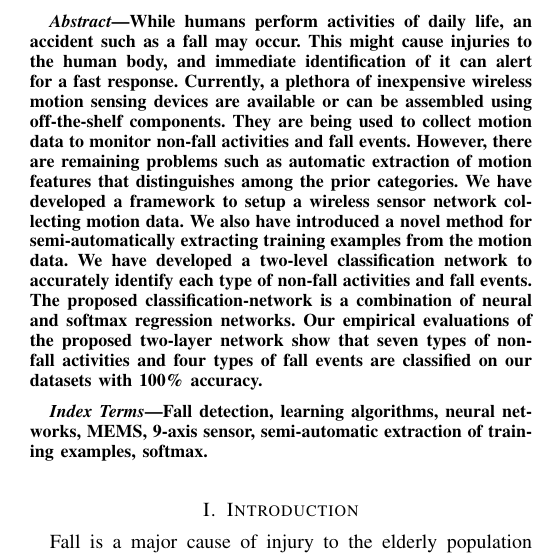
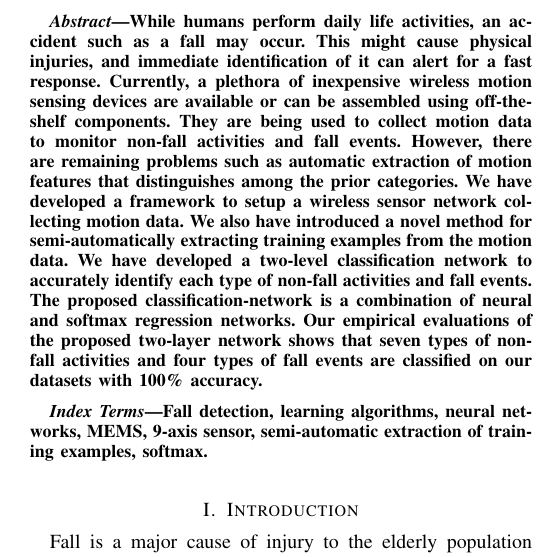
Before and after one commit to samindaa/csc_688_2014_doc, a LaTeX paper (iEEESensorJournal.tex): part of one column of page 1 of 10, cut so that both start at the same text. Compiled offline with pdfLaTeX.

Commit message:
edited something in the abstract

```diff
--- a/iEEESensorJournal.tex
+++ b/iEEESensorJournal.tex
@@ -57,8 +57,7 @@ Department of Computer Science, University of Miami,
 \IEEEpeerreviewmaketitle
 
 \begin{abstract}
-While humans perform activities of daily life, an accident
-such as a fall may occur. This might cause injuries to the human body, and immediate identification of it can alert for a fast response.  Currently, a plethora of inexpensive wireless motion sensing devices are available or can be assembled using off-the-shelf components. They are being used to collect motion data to monitor non-fall activities and fall events. However, there are remaining problems such as automatic extraction of motion features that distinguishes among the prior categories. We have developed a framework to setup a wireless sensor network collecting motion data. We also have introduced a novel method for semi-automatically extracting training examples from the motion data. We have developed a two-level classification network to accurately identify each type of non-fall activities and fall events. The proposed classification-network is a combination of neural and softmax regression networks.  Our empirical evaluations of the proposed two-layer network show that seven types of non-fall activities and four types of fall events are classified on our datasets with 100\% accuracy.
+While humans perform daily life activities, an accident such as a fall may occur. This might cause physical injuries, and immediate identification of it can alert for a fast response.  Currently, a plethora of inexpensive wireless motion sensing devices are available or can be assembled using off-the-shelf components. They are being used to collect motion data to monitor non-fall activities and fall events. However, there are remaining problems such as automatic extraction of motion features that distinguishes among the prior categories. We have developed a framework to setup a wireless sensor network collecting motion data. We also have introduced a novel method for semi-automatically extracting training examples from the motion data. We have developed a two-level classification network to accurately identify each type of non-fall activities and fall events. The proposed classification-network is a combination of neural and softmax regression networks.  Our empirical evaluations of the proposed two-layer network shows that seven types of non-fall activities and four types of fall events are classified on our datasets with 100\% accuracy.
 \end{abstract}
 
 \begin{IEEEkeywords} Fall detection, learning algorithms, neural networks, {MEMS}, 9-axis sensor, semi-automatic extraction of training examples, softmax.
```
